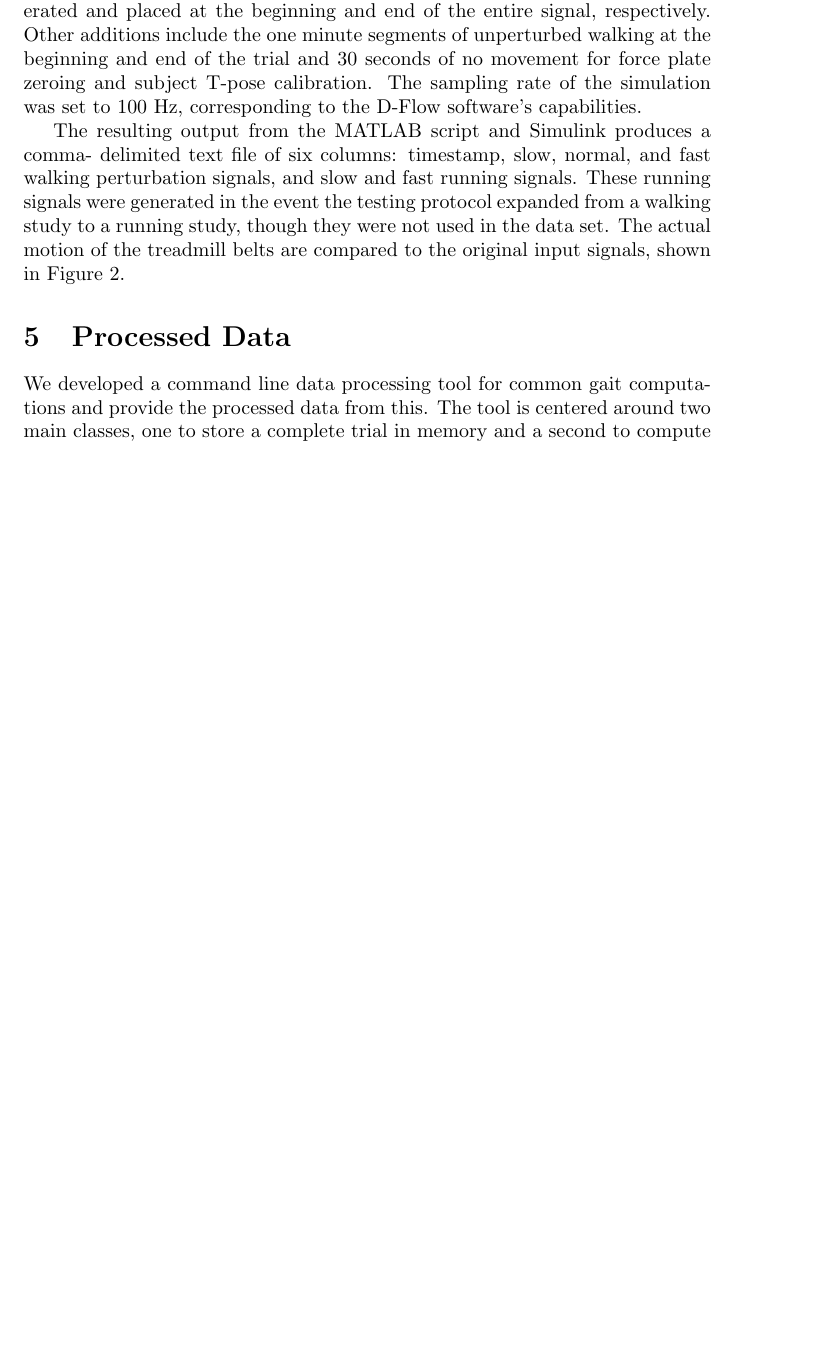
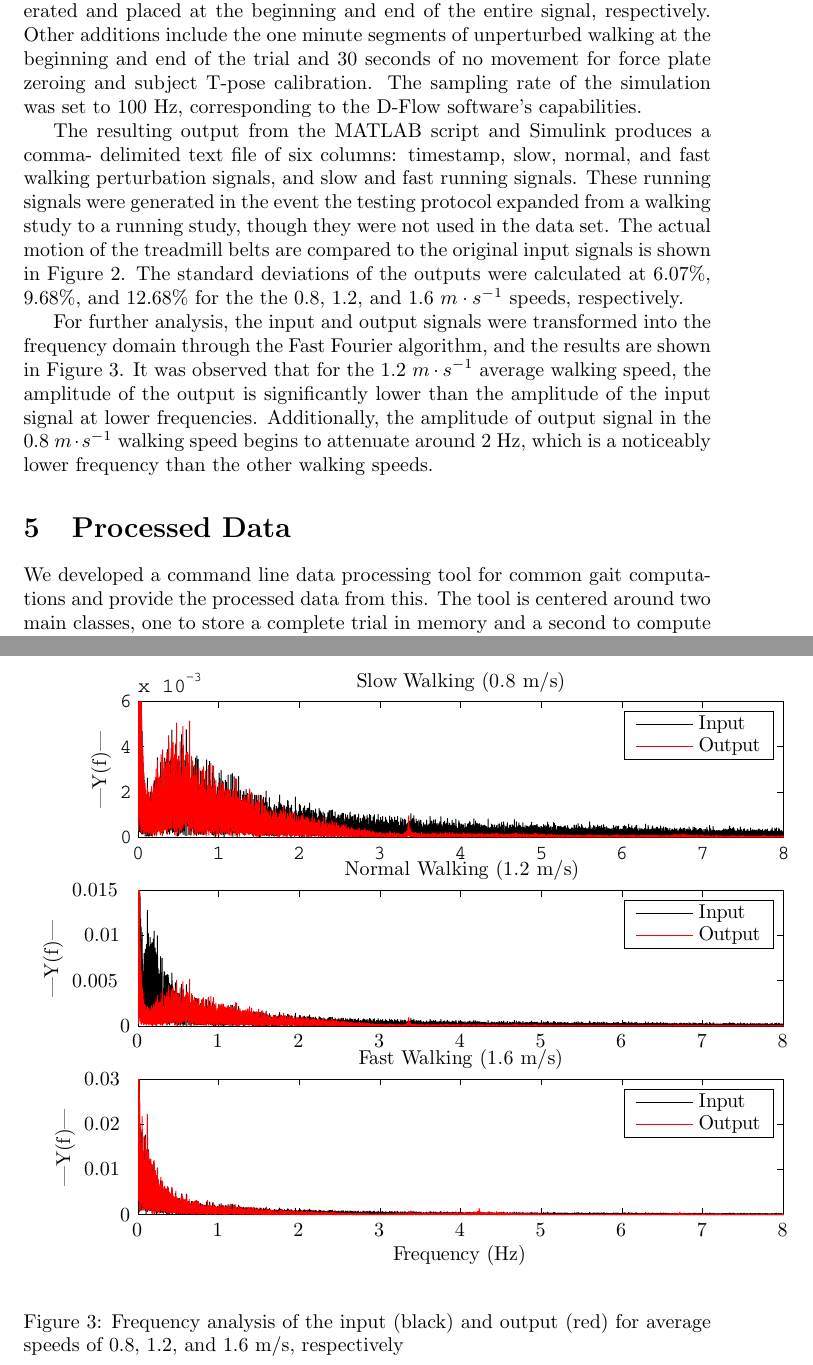
Before and after one commit to csu-hmc/perturbed-data-paper, a LaTeX paper (paper.tex): part of page 8 of 12 before the commit and two parts of pages 8 and 10 of 13 after it, the two joined at a grey line, cut so that both start at the same text, the shorter picture padded with empty space. Compiled offline with pdfLaTeX.

Commit message:
added frequency analysis results
graph, source code, and added to draft

```diff
--- a/paper.tex
+++ b/paper.tex
@@ -415,14 +415,32 @@ delimited text file of six columns: timestamp, slow, normal, and fast walking
 perturbation signals, and slow and fast running signals.  These running signals
 were generated in the event the testing protocol expanded from a walking study
 to a running study, though they were not used in the data set.  The actual motion
-of the treadmill belts are compared to the original input signals, shown in
-Figure~\ref{fig:input_output}.
+of the treadmill belts are compared to the original input signals is shown in
+Figure~\ref{fig:input_output}.   The standard deviations of the outputs were
+calculated at 6.07\%, 9.68\%, and 12.68\% for the the 0.8, 1.2, and
+1.6 $m \cdot s^{-1}$ speeds, respectively.
 
 \begin{figure}
   \includegraphics{figures/input_vs_output.pdf}
   \caption{Generated input signal (black) and actual treadmill belt movement
                 (red) for average speeds of 0.8, 1.2, and 1.6 m/s, respectively}
   \label{fig:input_output}
+\end{figure}
+
+For further analysis, the input and output signals were transformed into the
+frequency domain through the Fast Fourier algorithm, and the results are
+shown in Figure~\ref{fig:freq_analysis}.  It was observed that for the 1.2 $m \cdot s^{-1}$
+average walking speed, the amplitude of the output is significantly lower
+than the amplitude of the input signal at lower frequencies.  Additionally, the
+amplitude of output signal in the 0.8 $m \cdot s^{-1}$ walking speed begins to attenuate
+around 2 Hz, which is a noticeably lower frequency than the other walking
+speeds.
+
+\begin{figure}
+  \includegraphics{figures/frequency_analysis.pdf}
+  \caption{Frequency analysis of the  input (black) and output (red)
+                for average speeds of 0.8, 1.2, and 1.6 m/s, respectively}
+  \label{fig:freq_analysis}
 \end{figure}
 
 \section{Processed Data}
```
Also changed, not shown: figures/frequency_analysis.pdf (added), 1 other file.
